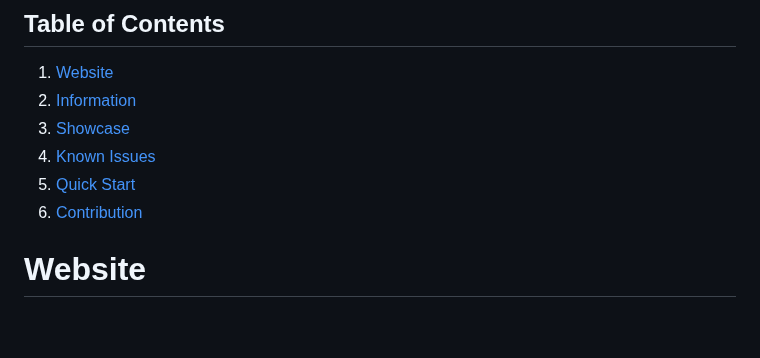
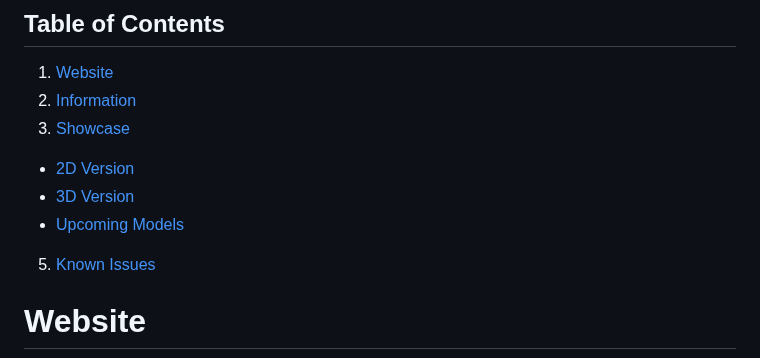
Before and after one commit to abullard1/Sams-3D-Library, a Markdown page: README.md, the part around the change. Drawn GitHub-style; blank space fills up the shorter version.

```diff
--- a/README.md
+++ b/README.md
@@ -14,9 +14,10 @@ A personal website, made using pure HTML, CSS and Javascript and Unity WebGL to
 1. [Website](#Website)
 2. [Information](#Information)
 3. [Showcase](#Showcase)
-4. [Known Issues](#Known-Issues)
-5. [Quick Start](#Quick-Start)
-6. [Contribution](#Contribution)
+  - [2D Version](#2D-Version)
+  - [3D Version](#3D-Version)
+  - [Upcoming Models](#Upcoming-Models)
+5. [Known Issues](#Known-Issues)
 
 # Website
 <div align="center">
```
